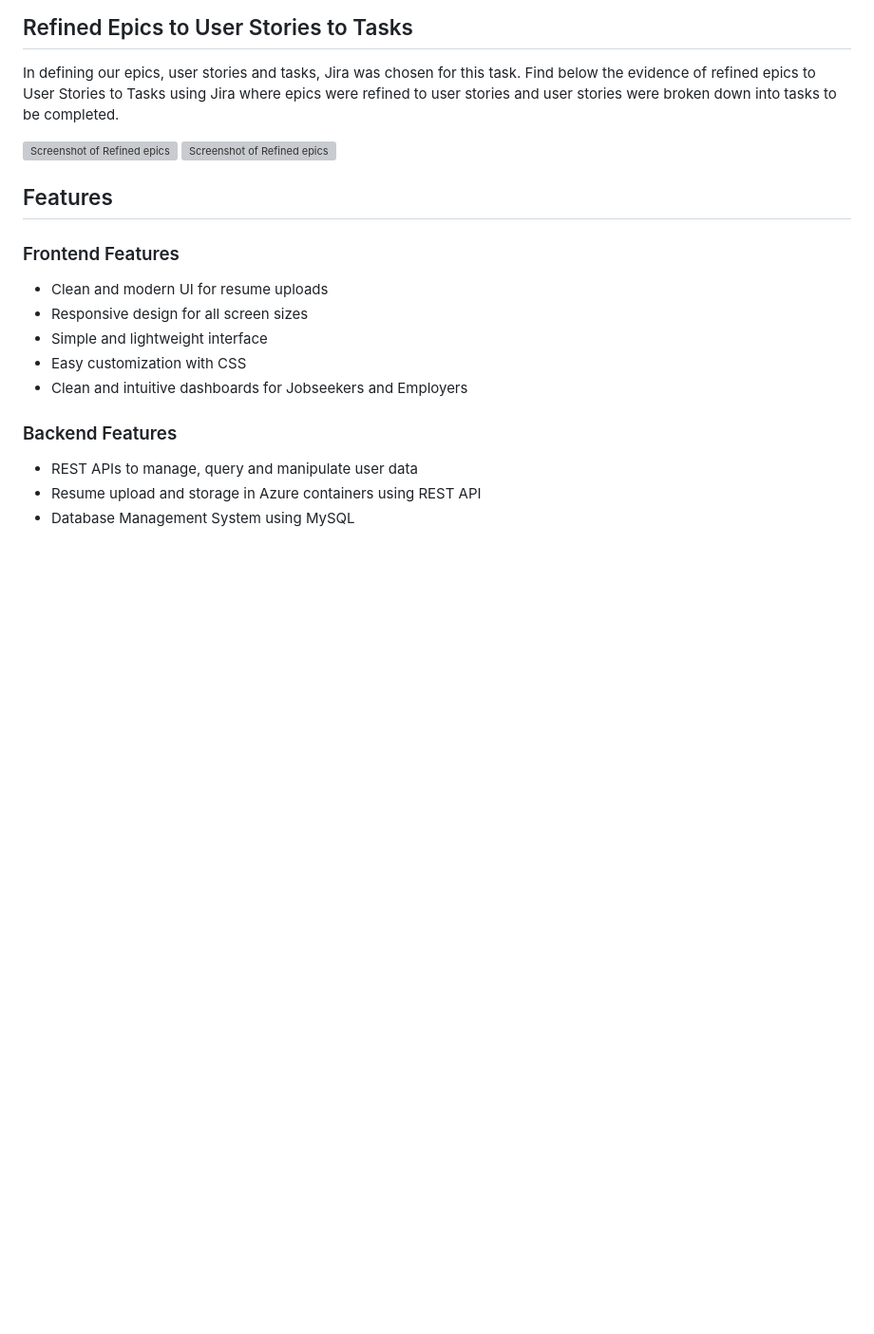
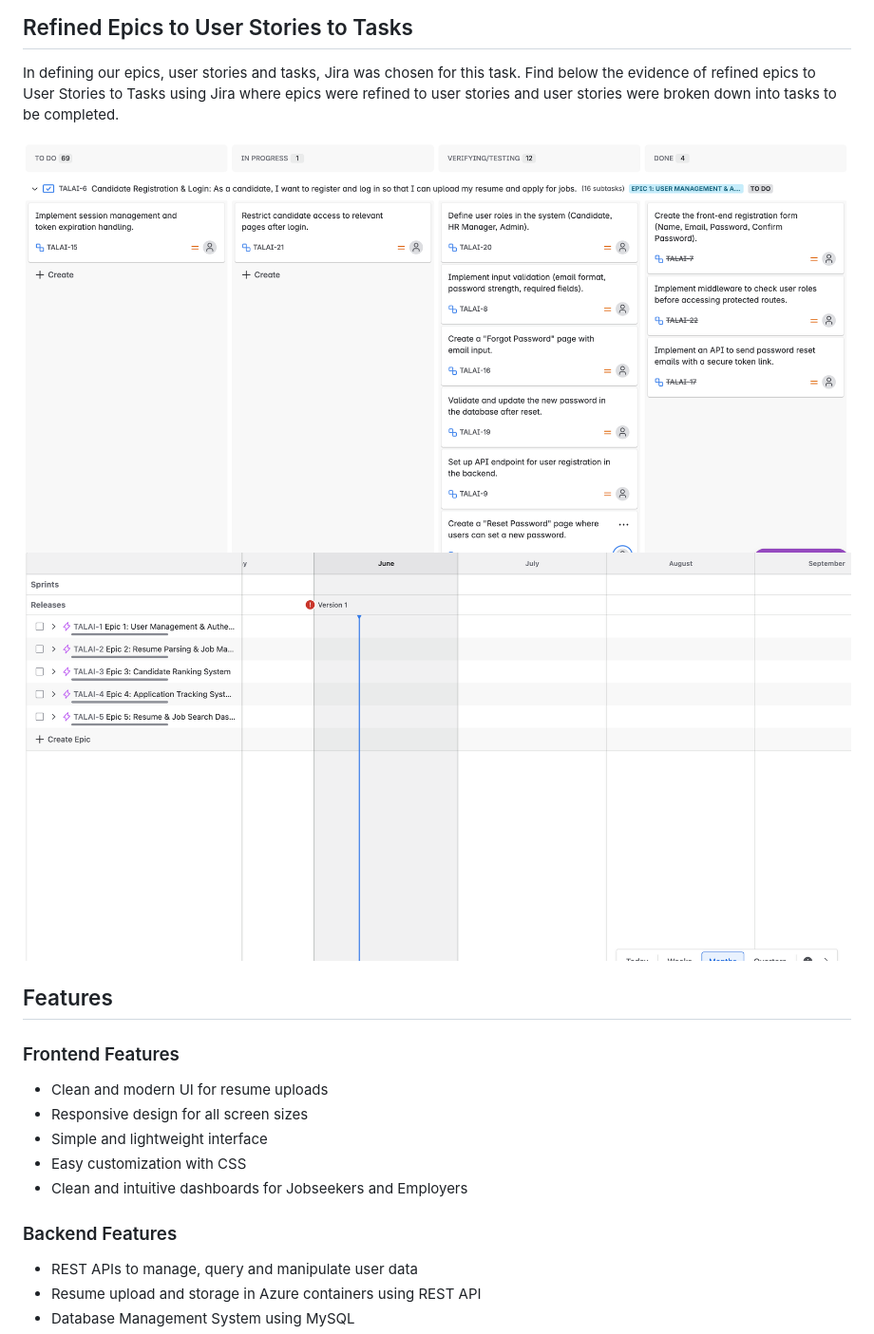
Before and after one commit to peleisaac/ai-resume-backend, a Markdown page: README.md, the part around the change. Shown at 95% size. GitHub-like rendering; blank space fills up the shorter version; grey boxes are pictures that could not be loaded.

Commit message:
Updated README.md with path to screenshots

```diff
--- a/README.md
+++ b/README.md
@@ -65,8 +65,8 @@ We prioritize security to protect users' sensitive information and ensure a trus
 ## Refined Epics to User Stories to Tasks
 In defining our epics, user stories and tasks, Jira was chosen for this task. Find below the evidence of refined epics to User Stories to Tasks using Jira where epics were refined to user stories and user stories were broken down into tasks to be completed.
 
-![Screenshot of Refined epics](assets/refined_epics.png)
-![Screenshot of Refined epics](assets/refined_epics_two.png)
+![Screenshot of Refined epics](/static/assets/refined_epics.png)
+![Screenshot of Refined epics](/static/assets/refined_epics_two.png)
 
 ## Features
 
```
